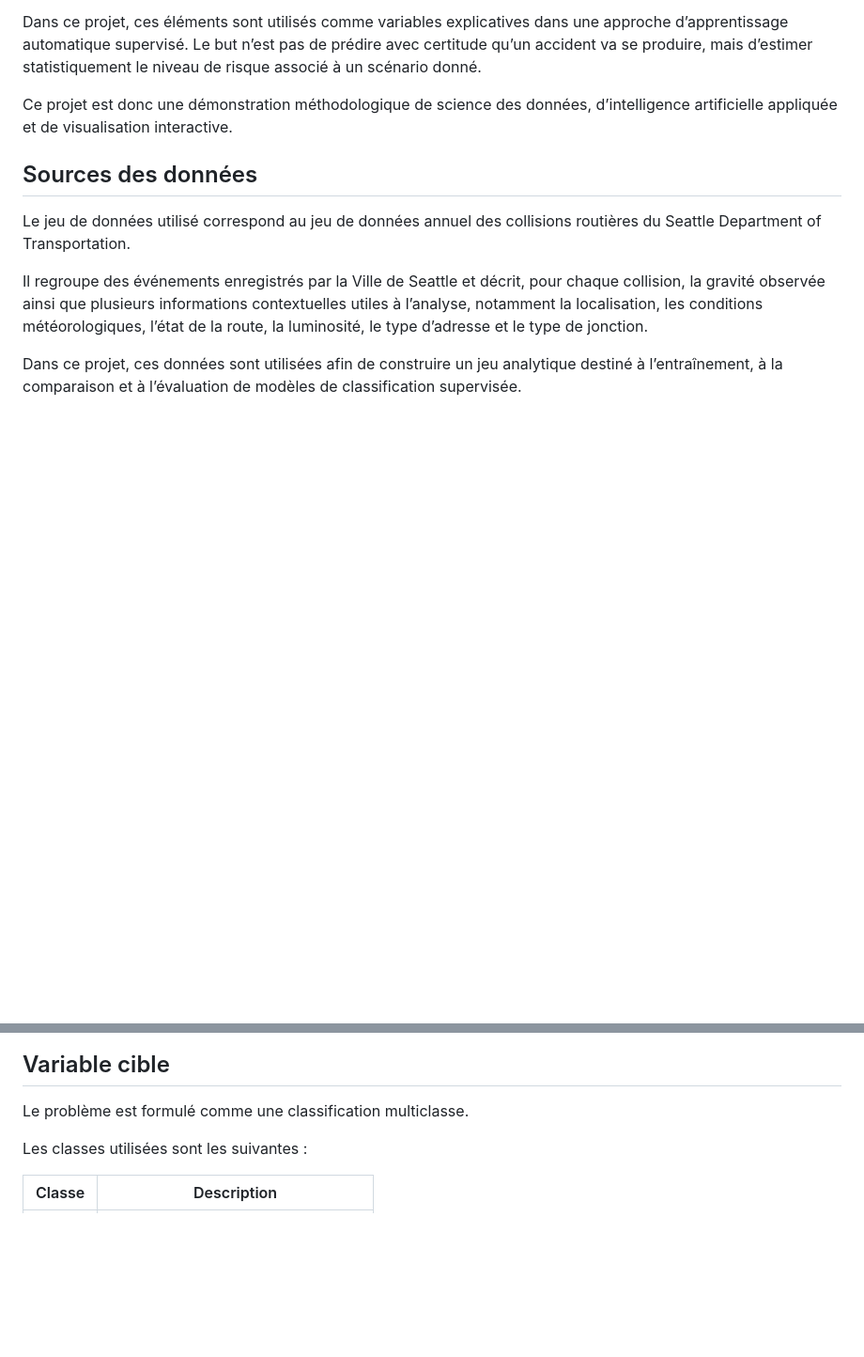
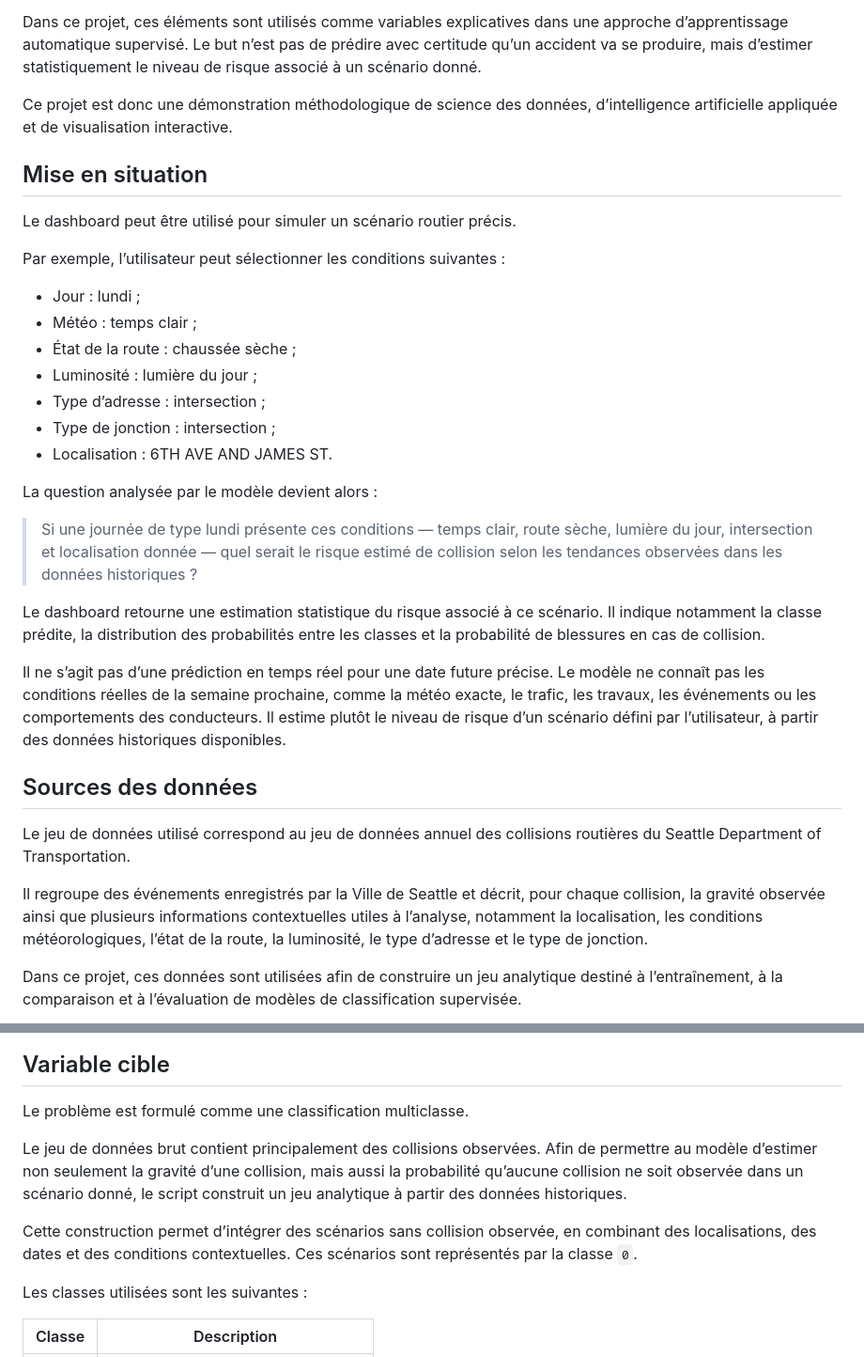
Before and after one commit to aidatamodels/seattle-collision-risk-dashboard, a Markdown page: README.md, 2 parts joined by grey strips. Shown at 94% size. Drawn GitHub-style; blank space fills up the shorter version.

```diff
--- a/README.md
+++ b/README.md
@@ -39,6 +39,28 @@ Dans ce projet, ces éléments sont utilisés comme variables explicatives dans
 
 Ce projet est donc une démonstration méthodologique de science des données, d’intelligence artificielle appliquée et de visualisation interactive.
 
+## Mise en situation
+
+Le dashboard peut être utilisé pour simuler un scénario routier précis.
+
+Par exemple, l’utilisateur peut sélectionner les conditions suivantes :
+
+- Jour : lundi ;
+- Météo : temps clair ;
+- État de la route : chaussée sèche ;
+- Luminosité : lumière du jour ;
+- Type d’adresse : intersection ;
+- Type de jonction : intersection ;
+- Localisation : 6TH AVE AND JAMES ST.
+
+La question analysée par le modèle devient alors :
+
+> Si une journée de type lundi présente ces conditions — temps clair, route sèche, lumière du jour, intersection et localisation donnée — quel serait le risque estimé de collision selon les tendances observées dans les données historiques ?
+
+Le dashboard retourne une estimation statistique du risque associé à ce scénario. Il indique notamment la classe prédite, la distribution des probabilités entre les classes et la probabilité de blessures en cas de collision.
+
+Il ne s’agit pas d’une prédiction en temps réel pour une date future précise. Le modèle ne connaît pas les conditions réelles de la semaine prochaine, comme la météo exacte, le trafic, les travaux, les événements ou les comportements des conducteurs. Il estime plutôt le niveau de risque d’un scénario défini par l’utilisateur, à partir des données historiques disponibles.
+
 ## Sources des données
 
 Le jeu de données utilisé correspond au jeu de données annuel des collisions routières du Seattle Department of Transportation.
@@ -72,6 +94,10 @@ Les principales variables utilisées dans le modèle sont les suivantes :
 ## Variable cible
 
 Le problème est formulé comme une classification multiclasse.
+
+Le jeu de données brut contient principalement des collisions observées. Afin de permettre au modèle d’estimer non seulement la gravité d’une collision, mais aussi la probabilité qu’aucune collision ne soit observée dans un scénario donné, le script construit un jeu analytique à partir des données historiques.
+
+Cette construction permet d’intégrer des scénarios sans collision observée, en combinant des localisations, des dates et des conditions contextuelles. Ces scénarios sont représentés par la classe `0`.
 
 Les classes utilisées sont les suivantes :
 
```
